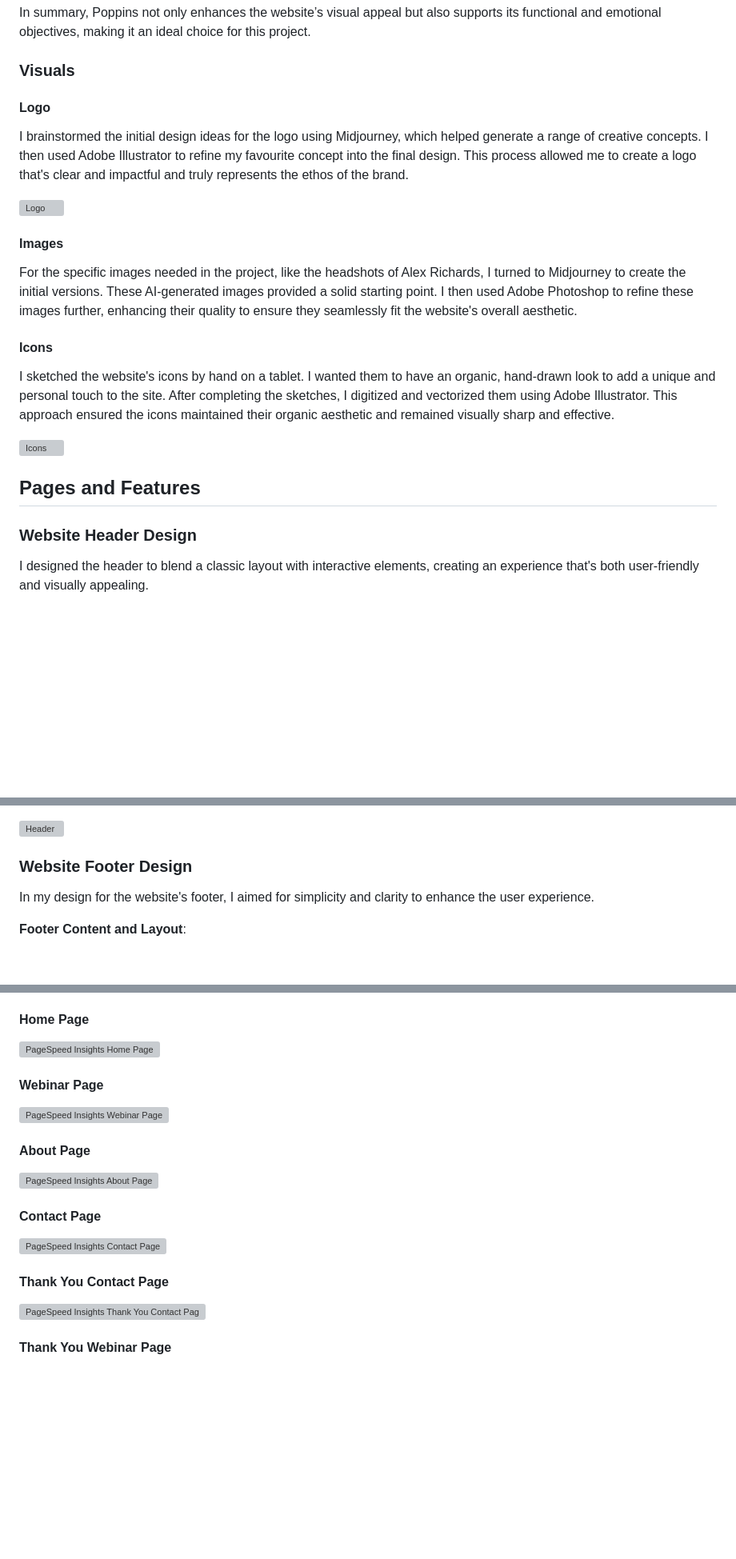
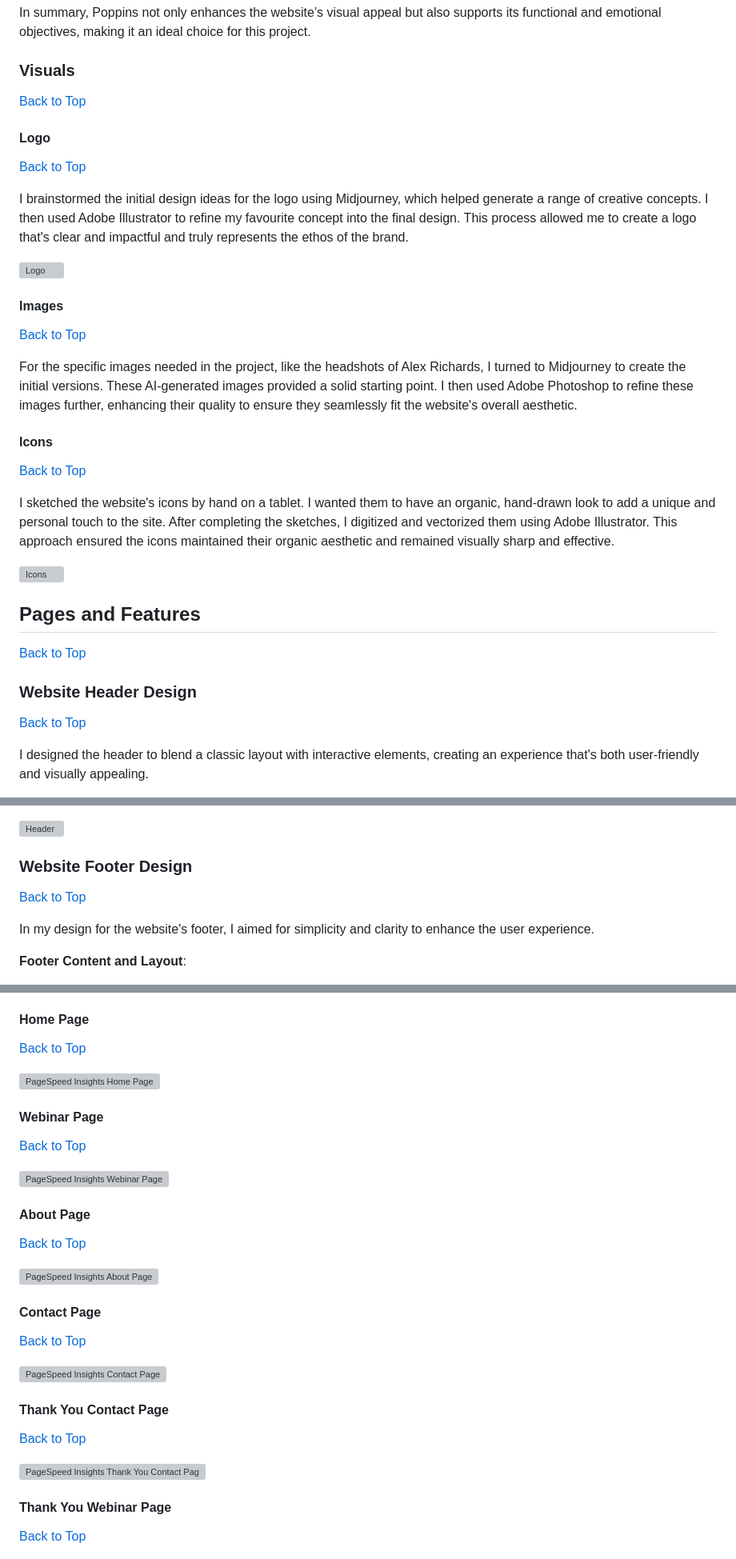
Before and after one commit to patrickhladun/ci-project-01, a Markdown page: README.md, 3 parts joined by grey strips. Shown: that part at 80% size. GitHub-like rendering; blank space fills up the shorter version; grey boxes are pictures that could not be loaded.

```diff
--- a/README.md
+++ b/README.md
@@ -240,26 +263,32 @@ For this project, I chose the Poppins font. Poppins is a geometric sans-serif fo
 In summary, Poppins not only enhances the website’s visual appeal but also supports its functional and emotional objectives, making it an ideal choice for this project.
 
 ### Visuals
+[Back to Top](#table-of-contents)
 
 #### Logo
+[Back to Top](#table-of-contents)
 
 I brainstormed the initial design ideas for the logo using Midjourney, which helped generate a range of creative concepts. I then used Adobe Illustrator to refine my favourite concept into the final design. This process allowed me to create a logo that's clear and impactful and truly represents the ethos of the brand.
 
 ![Logo](./docs/logo.png "Logo")
 
 #### Images
+[Back to Top](#table-of-contents)
 
 For the specific images needed in the project, like the headshots of Alex Richards, I turned to Midjourney to create the initial versions. These AI-generated images provided a solid starting point. I then used Adobe Photoshop to refine these images further, enhancing their quality to ensure they seamlessly fit the website's overall aesthetic.
 
 #### Icons
+[Back to Top](#table-of-contents)
 
 I sketched the website's icons by hand on a tablet. I wanted them to have an organic, hand-drawn look to add a unique and personal touch to the site. After completing the sketches, I digitized and vectorized them using Adobe Illustrator. This approach ensured the icons maintained their organic aesthetic and remained visually sharp and effective.
 
 ![Icons](./docs/icons.png "Icons")
 
 ## Pages and Features
+[Back to Top](#table-of-contents)
 
 ### Website Header Design
+[Back to Top](#table-of-contents)
 
 I designed the header to blend a classic layout with interactive elements, creating an experience that's both user-friendly and visually appealing.
 
@@ -274,6 +303,7 @@ On mobile devices, I replaced the standard menu with a hamburger icon to better
 ![Header](./docs/header.png "Header")
 
 ### Website Footer Design
+[Back to Top](#table-of-contents)
 
 In my design for the website's footer, I aimed for simplicity and clarity to enhance the user experience.
 
@@ -524,26 +577,32 @@ I have checked all links correctly in the main navigation, secondary links and o
 - [404 Error Page](https://pagespeed.web.dev/analysis/https-patrickhladun-github-io-mindset-makeover-404-html/sb5nbb9x5a?form_factor=mobile)
 
 #### Home Page
+[Back to Top](#table-of-contents)
 
 ![PageSpeed Insights Home Page](./docs/pagespeed-insights-home.jpg "PageSpeed Insights Home Page")
 
 #### Webinar Page
+[Back to Top](#table-of-contents)
 
 ![PageSpeed Insights Webinar Page](./docs/pagespeed-insights-webinar.jpg "PageSpeed Insights Webinar Page")
 
 #### About Page
+[Back to Top](#table-of-contents)
 
 ![PageSpeed Insights About Page](./docs/pagespeed-insights-about.jpg "PageSpeed Insights About Page")
 
 #### Contact Page
+[Back to Top](#table-of-contents)
 
 ![PageSpeed Insights Contact Page](./docs/pagespeed-insights-contact.jpg "PageSpeed Insights Contact Page")
 
 #### Thank You Contact Page
+[Back to Top](#table-of-contents)
 
 ![PageSpeed Insights Thank You Contact Page](./docs/pagespeed-insights-thank-you-contact.jpg "PageSpeed Insights Thank You Contact Page")
 
 #### Thank You Webinar Page
+[Back to Top](#table-of-contents)
 
 ![PageSpeed Insights Thank You Webinar Page](./docs/pagespeed-insights-thank-you-webinar.jpg "PageSpeed Insights Thank You Webinar Page")
 
```
Also changed, not shown: other parts of README.md (+55 -2 lines).
